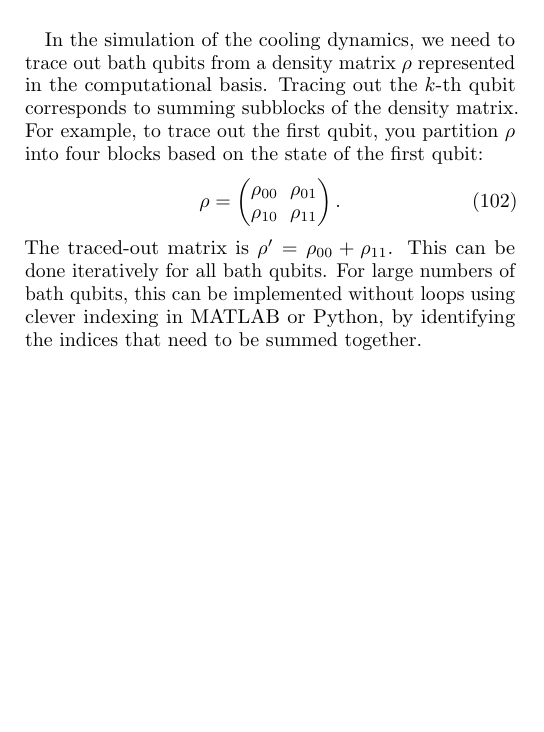
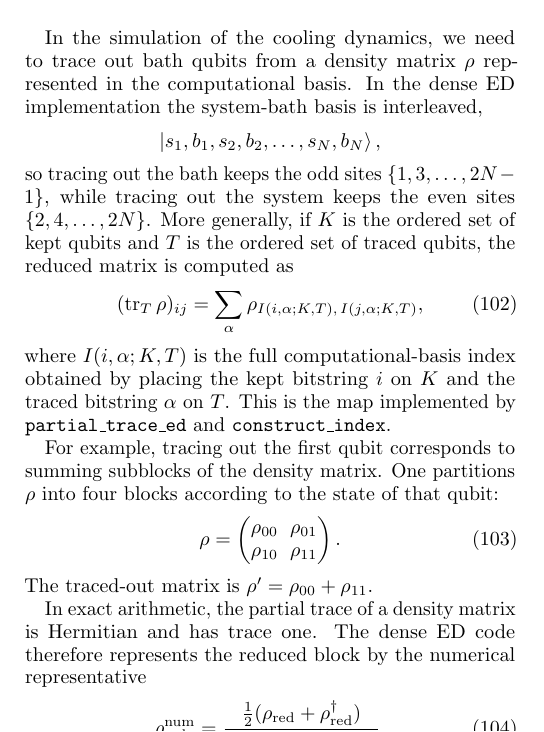
Before and after one commit to LionSR/CoolingTNS, a LaTeX thesis (Notes/NotesED/MapToSpin.tex): part of one column of page 10 of 11, cut so that both start at the same text, the shorter picture padded with empty space. Compiled offline with pdfLaTeX.

Commit message:
Document density trace canonicalization
Documents the reduced-density Hermitian trace-one representative used after ED partial traces and the matching TN MPO system-state convention. Updates the ED and TN notes, the partial_trace_ed docstring, and adds a text guard registered in the default text-consistency suite. Closes #422. Refs #421 and #146.

```diff
--- a/Notes/NotesED/MapToSpin.tex
+++ b/Notes/NotesED/MapToSpin.tex
@@ -793,10 +793,44 @@ bond-dimension truncation.
 
 \subsection{Partial Trace for Density Matrices}
 
-In the simulation of the cooling dynamics, we need to trace out bath qubits from a density matrix $\rho$ represented in the computational basis.
-Tracing out the $k$-th qubit corresponds to summing subblocks of the density matrix. For example, to trace out the first qubit, you partition $\rho$ into four blocks based on the state of the first qubit:
+In the simulation of the cooling dynamics, we need to trace out bath qubits
+from a density matrix \(\rho\) represented in the computational basis.  In the
+dense ED implementation the system-bath basis is interleaved,
+\[
+    \ket{s_1,b_1,s_2,b_2,\ldots,s_N,b_N},
+\]
+so tracing out the bath keeps the odd sites
+\(\{1,3,\ldots,2N-1\}\), while tracing out the system keeps the even sites
+\(\{2,4,\ldots,2N\}\).  More generally, if \(K\) is the ordered set of kept
+qubits and \(T\) is the ordered set of traced qubits, the reduced matrix is
+computed as
+\begin{equation}
+    (\tr_T \rho)_{ij}
+    =
+    \sum_{\alpha}
+    \rho_{I(i,\alpha;K,T),\, I(j,\alpha;K,T)} ,
+    \label{eq:ed_partial_trace_index}
+\end{equation}
+where \(I(i,\alpha;K,T)\) is the full computational-basis index obtained by
+placing the kept bitstring \(i\) on \(K\) and the traced bitstring \(\alpha\)
+on \(T\).  This is the map implemented by
+\texttt{partial\_trace\_ed} and \texttt{construct\_index}.
+
+For example, tracing out the first qubit corresponds to summing subblocks of
+the density matrix.  One partitions \(\rho\) into four blocks according to the
+state of that qubit:
 \begin{equation}
     \rho = \begin{pmatrix} \rho_{00} & \rho_{01} \\ \rho_{10} & \rho_{11} \end{pmatrix}.
 \end{equation}
-The traced-out matrix is $\rho' = \rho_{00} + \rho_{11}$. This can be done iteratively for all bath qubits.
-For large numbers of bath qubits, this can be implemented without loops using clever indexing in MATLAB or Python, by identifying the indices that need to be summed together.
+The traced-out matrix is \(\rho'=\rho_{00}+\rho_{11}\).
+
+In exact arithmetic, the partial trace of a density matrix is Hermitian and
+has trace one.  The dense ED code therefore represents the reduced block by
+the numerical representative
+\begin{equation}
+    \rho_{\mathrm{red}}^{\mathrm{num}}
+    =
+    \frac{\frac12(\rho_{\mathrm{red}}+\rho_{\mathrm{red}}^\dagger)}
+         {\tr\!\left[\frac12(\rho_{\mathrm{red}}+\rho_{\mathrm{red}}^\dagger)\right]} .
+    \label{eq:ed_reduced_density_canonicalization}
+\end{equation}
```
Also changed, not shown: Notes/NotesTN/CoolingAlgTN.tex (+20 -1 lines), Notes/NotesED/MapToSpin.tex (3 more changed lines), 3 other files.
